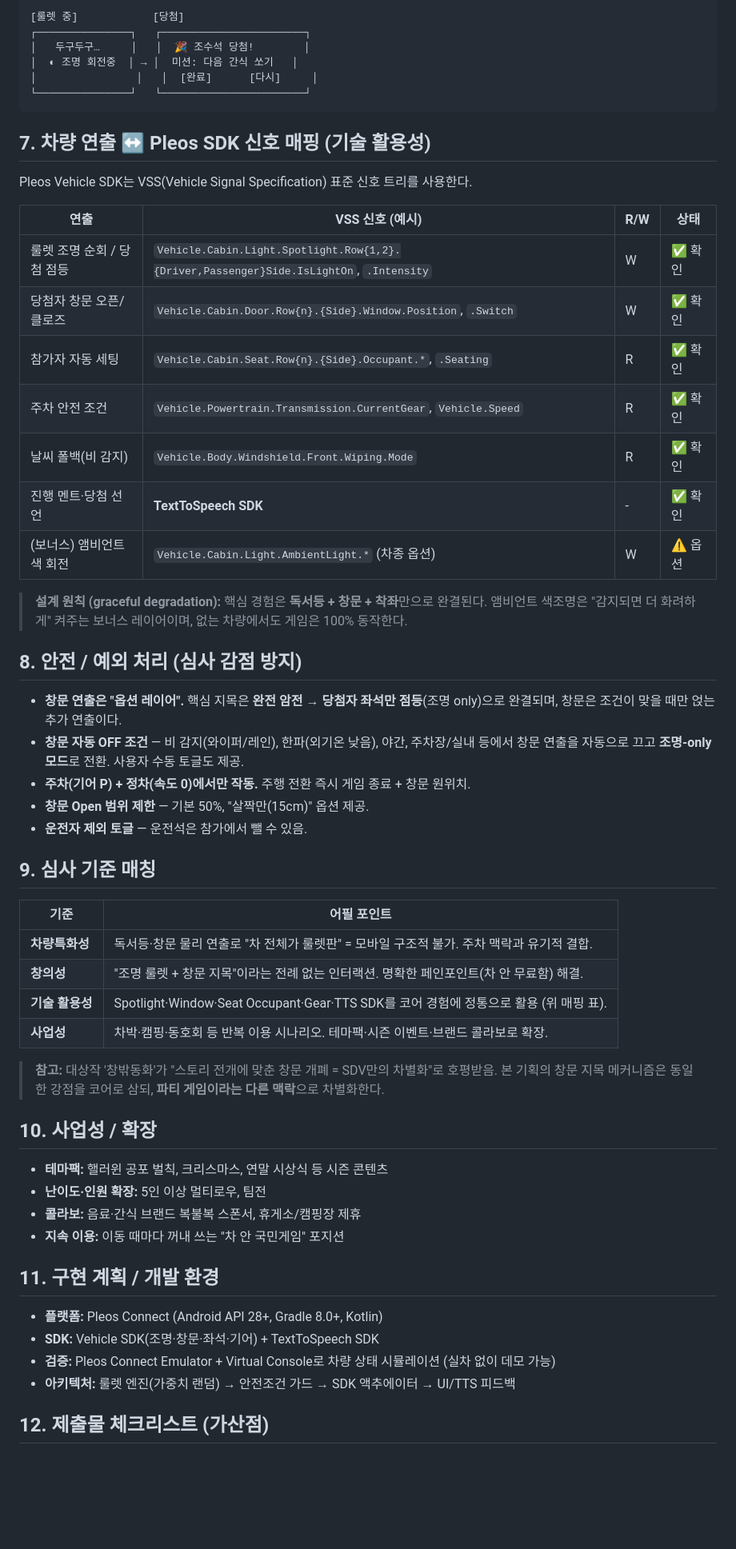
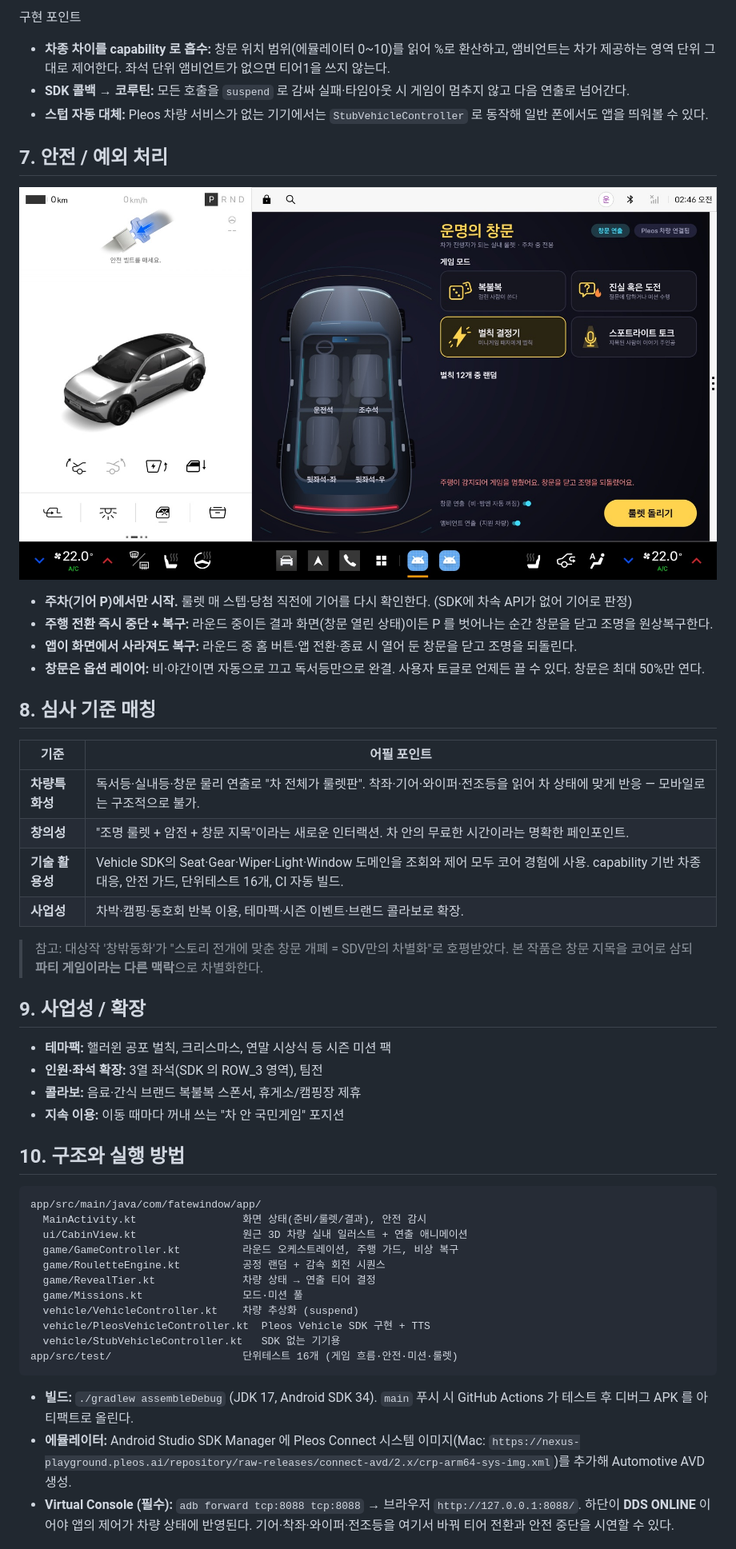
Before and after one commit to Jone4865/pleos-fate-window, a Markdown page: README.md, the part around one of its changes. Shown at 80% size. GitHub-like rendering; pictures changed too: docs/images/04-safety-stop.jpg (added); blank space fills up the shorter version.

````diff
--- a/README.md
+++ b/README.md
@@ -93,60 +86,53 @@
 
-[룰렛 중]            [당첨]
-┌───────────────┐   ┌───────────────────────┐
-│   두구두구…     │   │  🎉 조수석 당첨!        │
-│  ◐ 조명 회전중  │ → │  미션: 다음 간식 쏘기   │
-│                │   │  [완료]      [다시]     │
-└───────────────┘   └───────────────────────┘
-```
+구현 포인트
+- **차종 차이를 capability 로 흡수:** 창문 위치 범위(에뮬레이터 0~10)를 읽어 %로 환산하고, 앰비언트는 차가 제공하는 영역 단위 그대로 제어한다. 좌석 단위 앰비언트가 없으면 티어1을 쓰지 않는다.
+- **SDK 콜백 → 코루틴:** 모든 호출을 `suspend` 로 감싸 실패·타임아웃 시 게임이 멈추지 않고 다음 연출로 넘어간다.
+- **스텁 자동 대체:** Pleos 차량 서비스가 없는 기기에서는 `StubVehicleController` 로 동작해 일반 폰에서도 앱을 띄워볼 수 있다.
 
-## 7. 차량 연출 ↔ Pleos SDK 신호 매핑 (기술 활용성)
+## 7. 안전 / 예외 처리
 
-Pleos Vehicle SDK는 VSS(Vehicle Signal Specification) 표준 신호 트리를 사용한다.
+![주행 감지 시 즉시 중단](docs/images/04-safety-stop.jpg)
 
-| 연출 | VSS 신호 (예시) | R/W | 상태 |
-| --- | --- | --- | --- |
-| 룰렛 조명 순회 / 당첨 점등 | `Vehicle.Cabin.Light.Spotlight.Row{1,2}.{Driver,Passenger}Side.IsLightOn`, `.Intensity` | W | ✅ 확인 |
-| 당첨자 창문 오픈/클로즈 | `Vehicle.Cabin.Door.Row{n}.{Side}.Window.Position`, `.Switch` | W | ✅ 확인 |
-| 참가자 자동 세팅 | `Vehicle.Cabin.Seat.Row{n}.{Side}.Occupant.*`, `.Seating` | R | ✅ 확인 |
-| 주차 안전 조건 | `Vehicle.Powertrain.Transmission.CurrentGear`, `Vehicle.Speed` | R | ✅ 확인 |
-| 날씨 폴백(비 감지) | `Vehicle.Body.Windshield.Front.Wiping.Mode` | R | ✅ 확인 |
-| 진행 멘트·당첨 선언 | **TextToSpeech SDK** | - | ✅ 확인 |
-| (보너스) 앰비언트 색 회전 | `Vehicle.Cabin.Light.AmbientLight.*` (차종 옵션) | W | ⚠️ 옵션 |
+- **주차(기어 P)에서만 시작.** 룰렛 매 스텝·당첨 직전에 기어를 다시 확인한다. (SDK에 차속 API가 없어 기어로 판정)
+- **주행 전환 즉시 중단 + 복구:** 라운드 중이든 결과 화면(창문 열린 상태)이든 P 를 벗어나는 순간 창문을 닫고 조명을 원상복구한다.
+- **앱이 화면에서 사라져도 복구:** 라운드 중 홈 버튼·앱 전환·종료 시 열어 둔 창문을 닫고 조명을 되돌린다.
+- **창문은 옵션 레이어:** 비·야간이면 자동으로 끄고 독서등만으로 완결. 사용자 토글로 언제든 끌 수 있다. 창문은 최대 50%만 연다.
 
-> **설계 원칙 (graceful degradation):** 핵심 경험은 **독서등 + 창문 + 착좌**만으로 완결된다. 앰비언트 색조명은 "감지되면 더 화려하게" 켜주는 보너스 레이어이며, 없는 차량에서도 게임은 100% 동작한다.
-
-## 8. 안전 / 예외 처리 (심사 감점 방지)
-
-- **창문 연출은 "옵션 레이어".** 핵심 지목은 **완전 암전 → 당첨자 좌석만 점등**(조명 only)으로 완결되며, 창문은 조건이 맞을 때만 얹는 추가 연출이다.
-- **창문 자동 OFF 조건** — 비 감지(와이퍼/레인), 한파(외기온 낮음), 야간, 주차장/실내 등에서 창문 연출을 자동으로 끄고 **조명-only 모드**로 전환. 사용자 수동 토글도 제공.
-- **주차(기어 P) + 정차(속도 0)에서만 작동.** 주행 전환 즉시 게임 종료 + 창문 원위치.
-- **창문 Open 범위 제한** — 기본 50%, "살짝만(15cm)" 옵션 제공.
-- **운전자 제외 토글** — 운전석은 참가에서 뺄 수 있음.
-
-## 9. 심사 기준 매칭
+## 8. 심사 기준 매칭
 
 | 기준 | 어필 포인트 |
 | --- | --- |
-| **차량특화성** | 독서등·창문 물리 연출로 "차 전체가 룰렛판" = 모바일 구조적 불가. 주차 맥락과 유기적 결합. |
-| **창의성** | "조명 룰렛 + 창문 지목"이라는 전례 없는 인터랙션. 명확한 페인포인트(차 안 무료함) 해결. |
-| **기술 활용성** | Spotlight·Window·Seat Occupant·Gear·TTS SDK를 코어 경험에 정통으로 활용 (위 매핑 표). |
-| **사업성** | 차박·캠핑·동호회 등 반복 이용 시나리오. 테마팩·시즌 이벤트·브랜드 콜라보로 확장. |
+| **차량특화성** | 독서등·실내등·창문 물리 연출로 "차 전체가 룰렛판". 착좌·기어·와이퍼·전조등을 읽어 차 상태에 맞게 반응 — 모바일로는 구조적으로 불가. |
+| **창의성** | "조명 룰렛 + 암전 + 창문 지목"이라는 새로운 인터랙션. 차 안의 무료한 시간이라는 명확한 페인포인트. |
+| **기술 활용성** | Vehicle SDK의 Seat·Gear·Wiper·Light·Window 도메인을 조회와 제어 모두 코어 경험에 사용. capability 기반 차종 대응, 안전 가드, 단위테스트 16개, CI 자동 빌드. |
+| **사업성** | 차박·캠핑·동호회 반복 이용, 테마팩·시즌 이벤트·브랜드 콜라보로 확장. |
 
-> **참고:** 대상작 '창밖동화'가 "스토리 전개에 맞춘 창문 개폐 = SDV만의 차별화"로 호평받음. 본 기획의 창문 지목 메커니즘은 동일한 강점을 코어로 삼되, **파티 게임이라는 다른 맥락**으로 차별화한다.
+> 참고: 대상작 '창밖동화'가 "스토리 전개에 맞춘 창문 개폐 = SDV만의 차별화"로 호평받았다. 본 작품은 창문 지목을 코어로 삼되 **파티 게임이라는 다른 맥락**으로 차별화한다.
 
-## 10. 사업성 / 확장
+## 9. 사업성 / 확장
 
-- **테마팩:** 핼러윈 공포 벌칙, 크리스마스, 연말 시상식 등 시즌 콘텐츠
-- **난이도·인원 확장:** 5인 이상 멀티로우, 팀전
+- **테마팩:** 핼러윈 공포 벌칙, 크리스마스, 연말 시상식 등 시즌 미션 팩
+- **인원·좌석 확장:** 3열 좌석(SDK 의 ROW_3 영역), 팀전
 - **콜라보:** 음료·간식 브랜드 복불복 스폰서, 휴게소/캠핑장 제휴
 - **지속 이용:** 이동 때마다 꺼내 쓰는 "차 안 국민게임" 포지션
 
-## 11. 구현 계획 / 개발 환경
+## 10. 구조와 실행 방법
 
-- **플랫폼:** Pleos Connect (Android API 28+, Gradle 8.0+, Kotlin)
-- **SDK:** Vehicle SDK(조명·창문·좌석·기어) + TextToSpeech SDK
-- **검증:** Pleos Connect Emulator + Virtual Console로 차량 상태 시뮬레이션 (실차 없이 데모 가능)
-- **아키텍처:** 룰렛 엔진(가중치 랜덤) → 안전조건 가드 → SDK 액추에이터 → UI/TTS 피드백
+```
+app/src/main/java/com/fatewindow/app/
+  MainActivity.kt                 화면 상태(준비/룰렛/결과), 안전 감시
+  ui/CabinView.kt                 원근 3D 차량 실내 일러스트 + 연출 애니메이션
+  game/GameController.kt          라운드 오케스트레이션, 주행 가드, 비상 복구
+  game/RouletteEngine.kt          공정 랜덤 + 감속 회전 시퀀스
+  game/RevealTier.kt              차량 상태 → 연출 티어 결정
+  game/Missions.kt                모드·미션 풀
+  vehicle/VehicleController.kt    차량 추상화 (suspend)
+  vehicle/PleosVehicleController.kt  Pleos Vehicle SDK 구현 + TTS
+  vehicle/StubVehicleController.kt   SDK 없는 기기용
+app/src/test/                     단위테스트 16개 (게임 흐름·안전·미션·룰렛)
+```
 
-## 12. 제출물 체크리스트 (가산점)
+- **빌드:** `./gradlew assembleDebug` (JDK 17, Android SDK 34). `main` 푸시 시 GitHub Actions 가 테스트 후 디버그 APK 를 아티팩트로 올린다.
+- **에뮬레이터:** Android Studio SDK Manager 에 Pleos Connect 시스템 이미지(Mac: `https://nexus-playground.pleos.ai/repository/raw-releases/connect-avd/2.x/crp-arm64-sys-img.xml`)를 추가해 Automotive AVD 생성.
+- **Virtual Console (필수):** `adb forward tcp:8088 tcp:8088` → 브라우저 `http://127.0.0.1:8088/`. 하단이 **DDS ONLINE** 이어야 앱의 제어가 차량 상태에 반영된다. 기어·착좌·와이퍼·전조등을 여기서 바꿔 티어 전환과 안전 중단을 시연할 수 있다.
 
````
Also changed, not shown: other parts of README.md (+63 -72 lines), HANDOFF.md (+7 -5 lines), docs/SUBMISSION_CHECKLIST.md (+19 -22 lines), docs/images/01-setup.jpg (added), docs/images/02-blackout.jpg (added), docs/images/03-winner-window.jpg (added), docs/images/05-rain-light-only.jpg (added), 1 other file.
